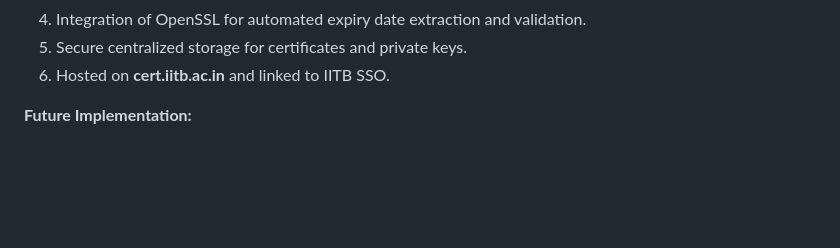
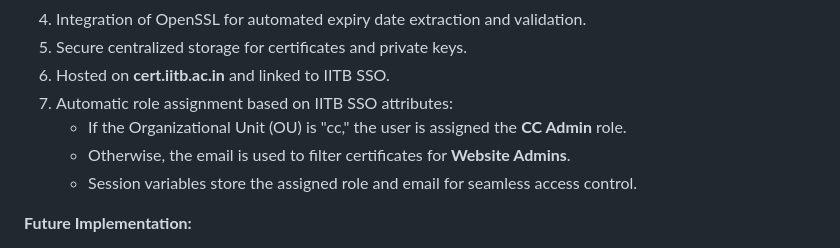
Before and after one commit to anshi1108/certificate-manager, a Markdown page: README.md, the part around the change. Drawn GitHub-style; blank space fills up the shorter version.

```diff
--- a/README.md
+++ b/README.md
@@ -64,6 +64,10 @@ This project is a centralized SSL Certificate Management System that allows:
 4. Integration of OpenSSL for automated expiry date extraction and validation.
 5. Secure centralized storage for certificates and private keys.
 6. Hosted on **cert.iitb.ac.in** and linked to IITB SSO.
+7. Automatic role assignment based on IITB SSO attributes:
+   - If the Organizational Unit (OU) is "cc," the user is assigned the **CC Admin** role.
+   - Otherwise, the email is used to filter certificates for **Website Admins**.
+   - Session variables store the assigned role and email for seamless access control.
 
 **Future Implementation:**
 1. Integration of DigiCert and GlobalSign API to automate the process.
```
